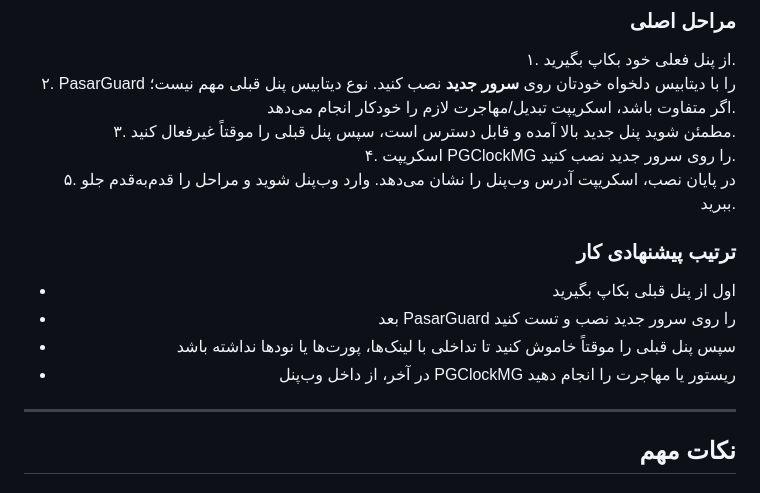
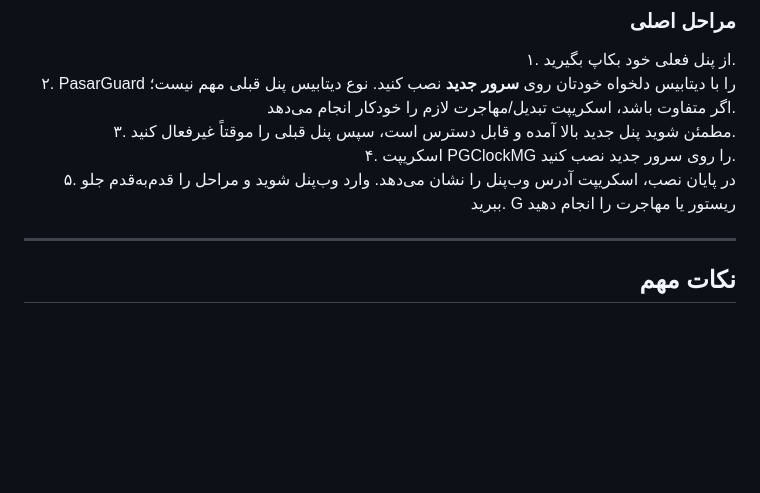
Before and after one commit to Mrclocks/PGClockMG, a Markdown page: README.md, the part around the change. GitHub-like rendering; blank space fills up the shorter version.

Commit message:
Revise installation and migration steps in README
Updated installation steps and added migration instructions.

```diff
--- a/README.md
+++ b/README.md
@@ -79,14 +79,8 @@ sudo bash -c "$(curl -fsSL 'https://raw.githubusercontent.com/Mrclocks/PGClockMG
    پنل قبلی مهم نیست؛ اگر متفاوت باشد، اسکریپت تبدیل/مهاجرت لازم را خودکار انجام می‌دهد.
 ۳. مطمئن شوید پنل جدید بالا آمده و قابل دسترس است، سپس پنل قبلی را موقتاً غیرفعال کنید.
 ۴. اسکریپت PGClockMG را روی سرور جدید نصب کنید.
-۵. در پایان نصب، اسکریپت آدرس وب‌پنل را نشان می‌دهد. وارد وب‌پنل شوید و مراحل را قدم‌به‌قدم جلو ببرید.
+۵. در پایان نصب، اسکریپت آدرس وب‌پنل را نشان می‌دهد. وارد وب‌پنل شوید و مراحل را قدم‌به‌قدم جلو ببرید.  G ریستور یا مهاجرت را انجام دهید
 
-### ترتیب پیشنهادی کار
-
-- اول از پنل قبلی بکاپ بگیرید
-- بعد PasarGuard را روی سرور جدید نصب و تست کنید
-- سپس پنل قبلی را موقتاً خاموش کنید تا تداخلی با لینک‌ها، پورت‌ها یا نودها نداشته باشد
-- در آخر، از داخل وب‌پنل PGClockMG ریستور یا مهاجرت را انجام دهید
 
 ---
 
```
